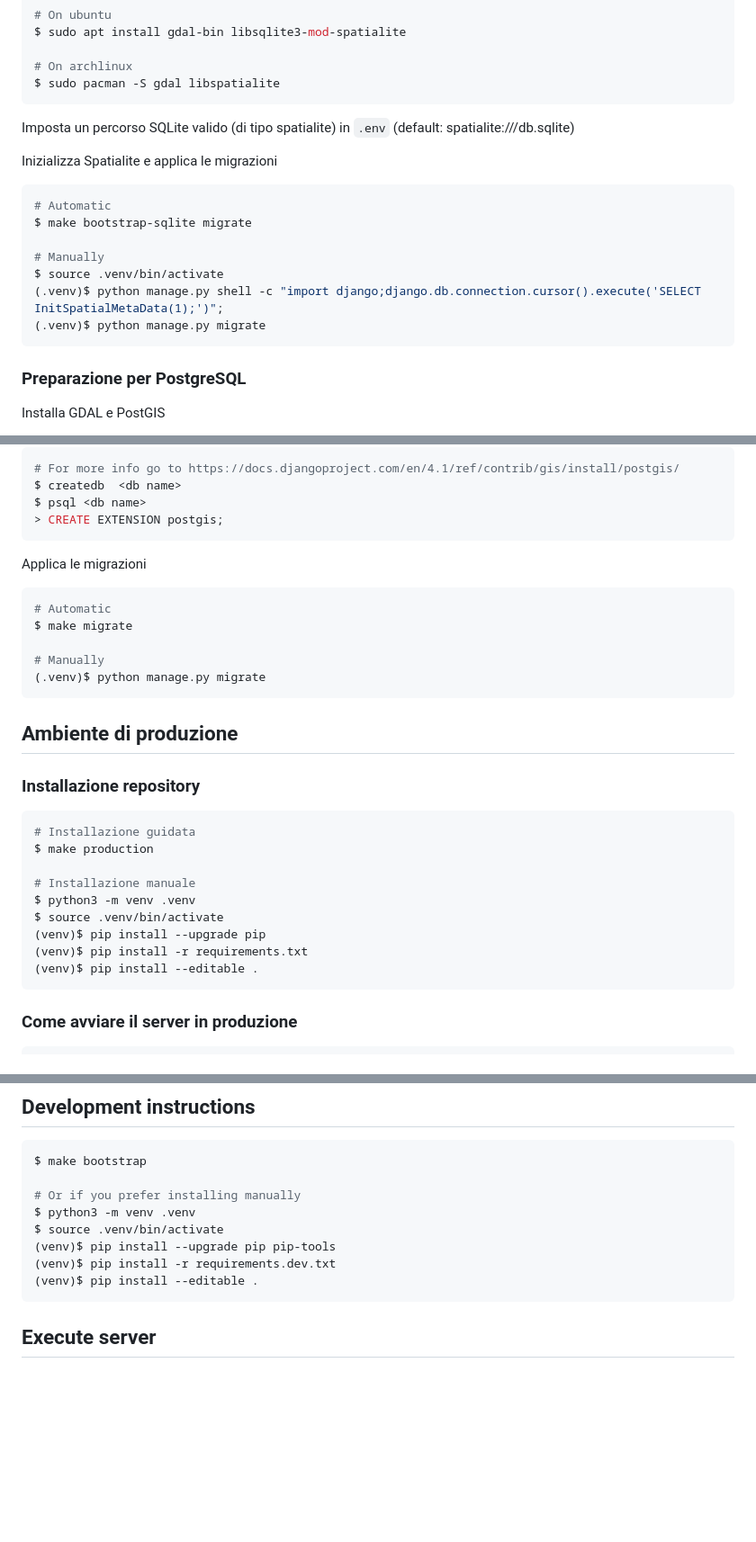
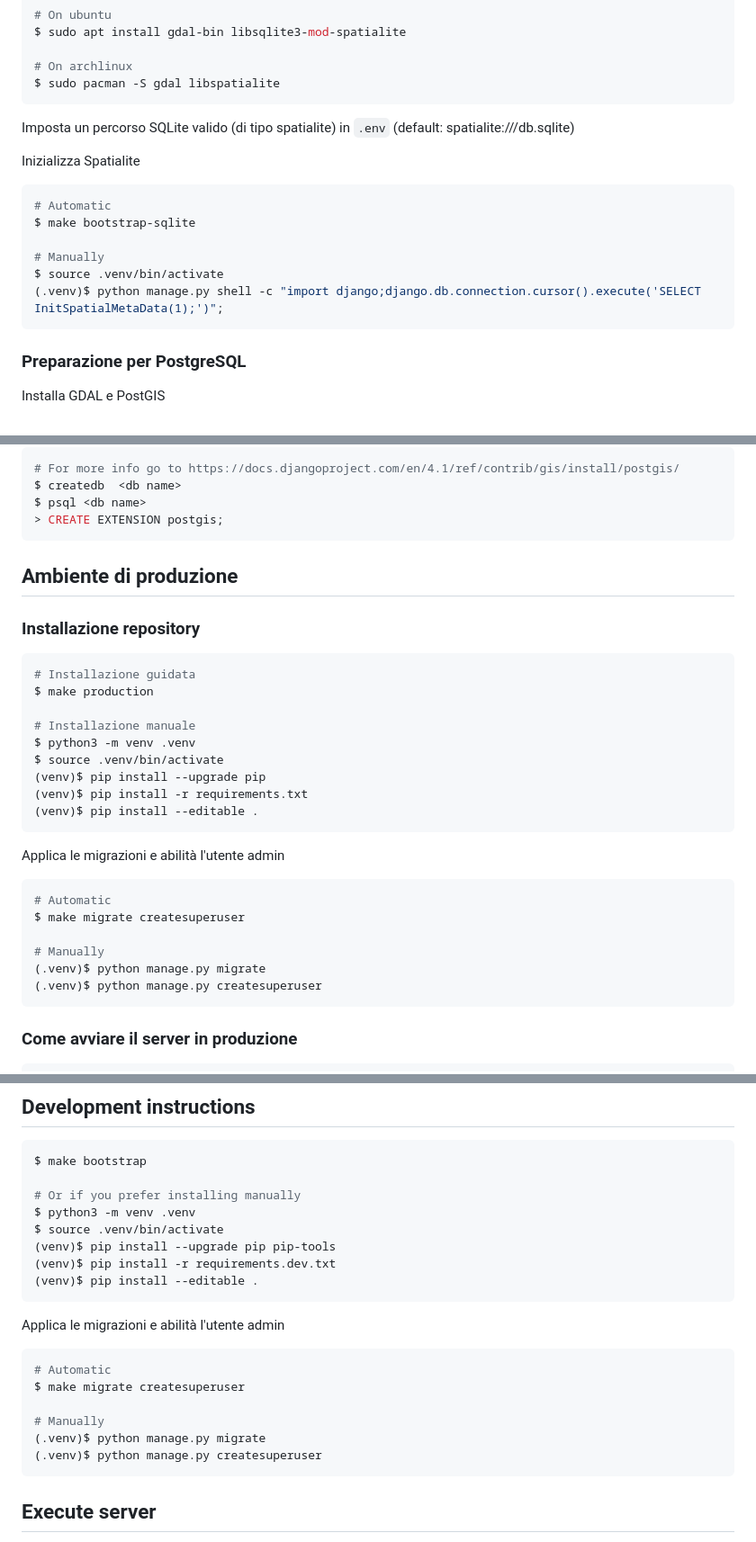
Before and after one commit to archiviofontiorali/voice-landscape, a Markdown page: README-it.md, 3 parts joined by grey strips. Shown: that part at 90% size. Rendered like a GitHub page; blank space fills up the shorter version.

````diff
--- a/README-it.md
+++ b/README-it.md
@@ -38,15 +38,14 @@ $ sudo pacman -S gdal libspatialite
 
 Imposta un percorso SQLite valido (di tipo spatialite) in `.env` (default: spatialite:///db.sqlite)
 
-Inizializza Spatialite e applica le migrazioni
+Inizializza Spatialite
 ```shell
 # Automatic
-$ make bootstrap-sqlite migrate
+$ make bootstrap-sqlite
 
 # Manually
 $ source .venv/bin/activate
 (.venv)$ python manage.py shell -c "import django;django.db.connection.cursor().execute('SELECT InitSpatialMetaData(1);')";
-(.venv)$ python manage.py migrate
 ```
 
 
@@ -72,14 +71,6 @@ $ psql <db name>
 > CREATE EXTENSION postgis;
 ```
 
-Applica le migrazioni
-```shell
-# Automatic
-$ make migrate
-
-# Manually
-(.venv)$ python manage.py migrate
-```
 
 ## Ambiente di produzione
 
@@ -94,6 +85,16 @@ $ source .venv/bin/activate
 (venv)$ pip install --upgrade pip
 (venv)$ pip install -r requirements.txt
 (venv)$ pip install --editable .
+```
+
+Applica le migrazioni e abilità l'utente admin
+```shell
+# Automatic
+$ make migrate createsuperuser
+
+# Manually
+(.venv)$ python manage.py migrate
+(.venv)$ python manage.py createsuperuser
 ```
 
 ### Come avviare il server in produzione
@@ -133,6 +134,16 @@ $ source .venv/bin/activate
 (venv)$ pip install --editable .
 ```
 
+Applica le migrazioni e abilità l'utente admin
+```shell
+# Automatic
+$ make migrate createsuperuser
+
+# Manually
+(.venv)$ python manage.py migrate
+(.venv)$ python manage.py createsuperuser
+```
+
 ## Execute server
 Execute on url http://localhost:8001 with autoreload enabled
 ```shell
````
Also changed, not shown: README.md (+21 -11 lines).
